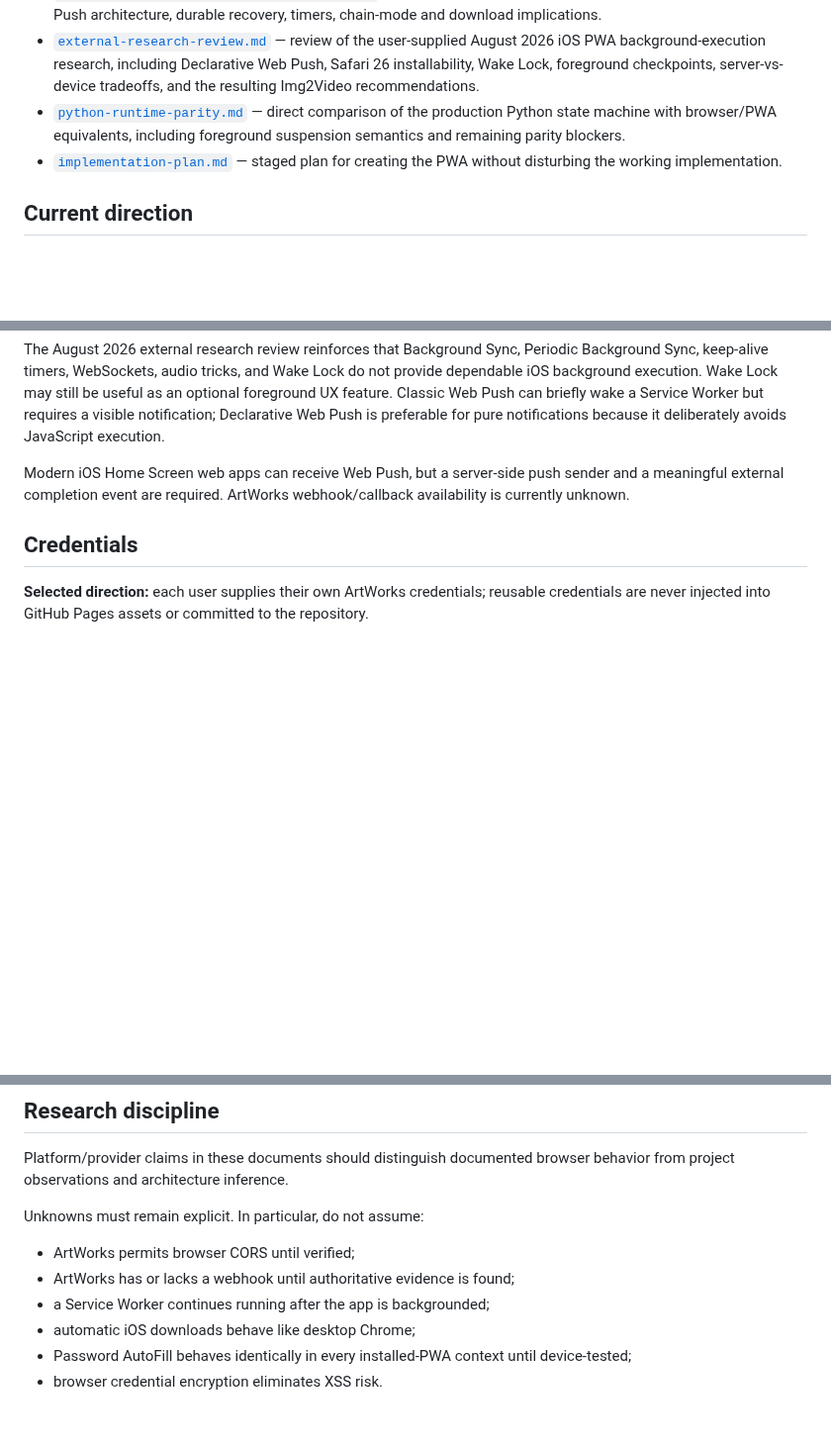
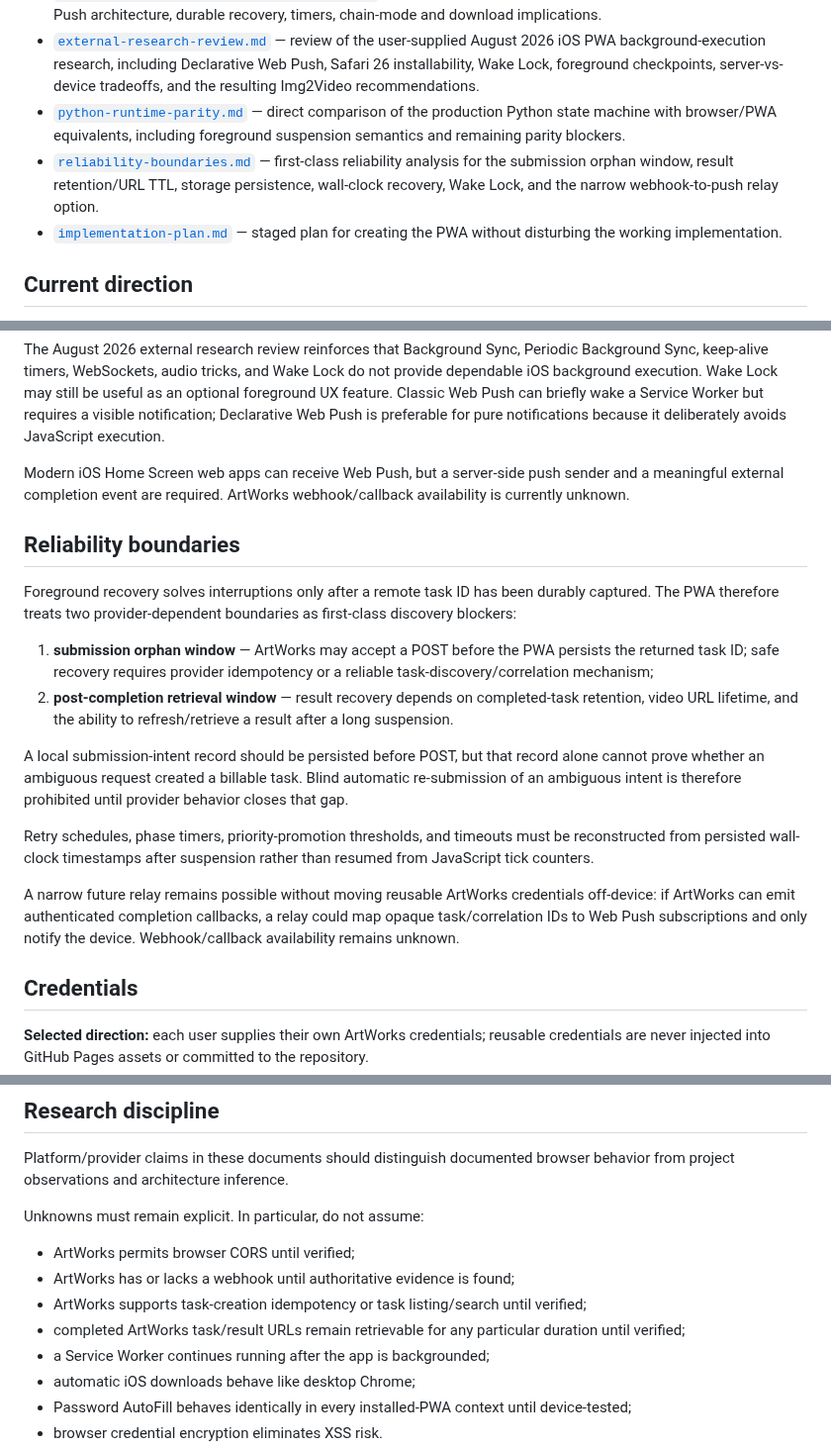
Before and after one commit to djebaz/pworksIphone, a Markdown page: devdocs/pwa/README.md, 3 parts joined by grey strips. Shown at 99% size. Rendered like a GitHub page; blank space fills up the shorter version.

Commit message:
Index PWA reliability boundaries

```diff
--- a/devdocs/pwa/README.md
+++ b/devdocs/pwa/README.md
@@ -23,6 +23,7 @@ The existing runtime remains the behavioral reference during discovery. PWA work
 - [`background-execution-and-notifications.md`](background-execution-and-notifications.md) — Service Worker lifecycle, iOS background limitations, Web Push architecture, durable recovery, timers, chain-mode and download implications.
 - [`external-research-review.md`](external-research-review.md) — review of the user-supplied August 2026 iOS PWA background-execution research, including Declarative Web Push, Safari 26 installability, Wake Lock, foreground checkpoints, server-vs-device tradeoffs, and the resulting Img2Video recommendations.
 - [`python-runtime-parity.md`](python-runtime-parity.md) — direct comparison of the production Python state machine with browser/PWA equivalents, including foreground suspension semantics and remaining parity blockers.
+- [`reliability-boundaries.md`](reliability-boundaries.md) — first-class reliability analysis for the submission orphan window, result retention/URL TTL, storage persistence, wall-clock recovery, Wake Lock, and the narrow webhook-to-push relay option.
 - [`implementation-plan.md`](implementation-plan.md) — staged plan for creating the PWA without disturbing the working implementation.
 
 ## Current direction
@@ -66,6 +67,19 @@ The August 2026 external research review reinforces that Background Sync, Period
 
 Modern iOS Home Screen web apps can receive Web Push, but a server-side push sender and a meaningful external completion event are required. ArtWorks webhook/callback availability is currently unknown.
 
+## Reliability boundaries
+
+Foreground recovery solves interruptions only after a remote task ID has been durably captured. The PWA therefore treats two provider-dependent boundaries as first-class discovery blockers:
+
+1. **submission orphan window** — ArtWorks may accept a POST before the PWA persists the returned task ID; safe recovery requires provider idempotency or a reliable task-discovery/correlation mechanism;
+2. **post-completion retrieval window** — result recovery depends on completed-task retention, video URL lifetime, and the ability to refresh/retrieve a result after a long suspension.
+
+A local submission-intent record should be persisted before POST, but that record alone cannot prove whether an ambiguous request created a billable task. Blind automatic re-submission of an ambiguous intent is therefore prohibited until provider behavior closes that gap.
+
+Retry schedules, phase timers, priority-promotion thresholds, and timeouts must be reconstructed from persisted wall-clock timestamps after suspension rather than resumed from JavaScript tick counters.
+
+A narrow future relay remains possible without moving reusable ArtWorks credentials off-device: if ArtWorks can emit authenticated completion callbacks, a relay could map opaque task/correlation IDs to Web Push subscriptions and only notify the device. Webhook/callback availability remains unknown.
+
 ## Credentials
 
 **Selected direction:** each user supplies their own ArtWorks credentials; reusable credentials are never injected into GitHub Pages assets or committed to the repository.
@@ -132,6 +148,8 @@ Unknowns must remain explicit. In particular, do not assume:
 
 - ArtWorks permits browser CORS until verified;
 - ArtWorks has or lacks a webhook until authoritative evidence is found;
+- ArtWorks supports task-creation idempotency or task listing/search until verified;
+- completed ArtWorks task/result URLs remain retrievable for any particular duration until verified;
 - a Service Worker continues running after the app is backgrounded;
 - automatic iOS downloads behave like desktop Chrome;
 - Password AutoFill behaves identically in every installed-PWA context until device-tested;
```
Also changed, not shown: other parts of devdocs/pwa/README.md (+3 -1 lines).
